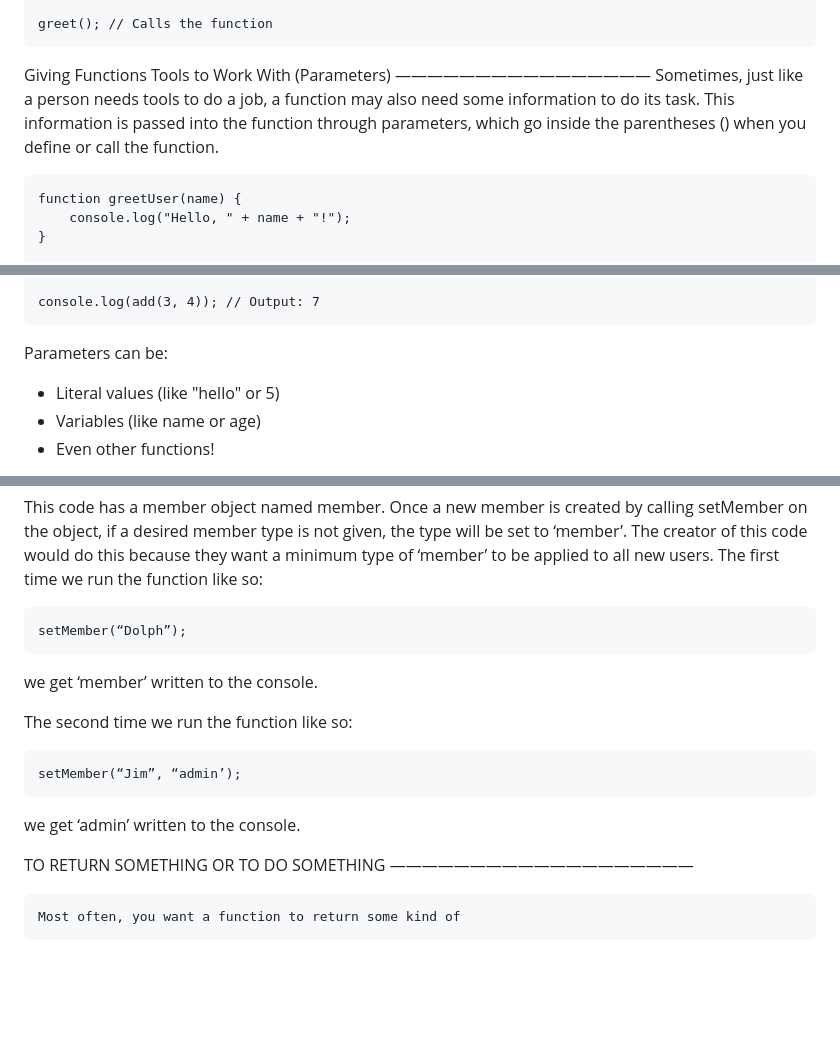
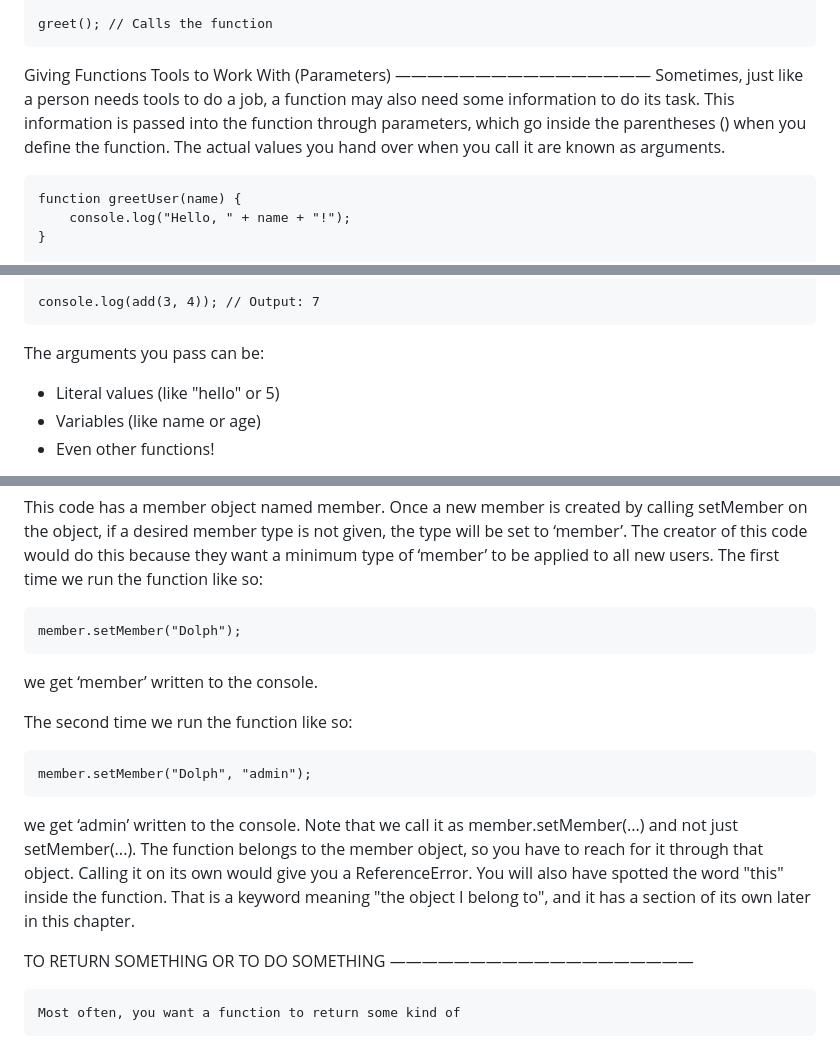
Before and after one commit to gustavNdamukong/javascriptUKPL, a Markdown page: Chapter7-Functions/functions.md, 3 parts joined by grey strips. GitHub-like rendering; blank space fills up the shorter version.

```diff
--- a/Chapter7-Functions/functions.md
+++ b/Chapter7-Functions/functions.md
@@ -51,7 +51,7 @@ For example:
 
 Giving Functions Tools to Work With (Parameters)
 ————————————————
-Sometimes, just like a person needs tools to do a job, a function may also need some information to do its task. This information is passed into the function through parameters, which go inside the parentheses () when you define or call the function.
+Sometimes, just like a person needs tools to do a job, a function may also need some information to do its task. This information is passed into the function through parameters, which go inside the parentheses () when you define the function. The actual values you hand over when you call it are known as arguments.
 
 	function greetUser(name) {
   		console.log("Hello, " + name + "!");
@@ -67,7 +67,7 @@ Here, "Sam" is an argument, and name is the parameter. You can pass multiple par
 
 	console.log(add(3, 4)); // Output: 7
 
-Parameters can be:
+The arguments you pass can be:
 
 * Literal values (like "hello" or 5)
 * Variables (like name or age)
@@ -292,15 +294,22 @@ ARGUMENTS WITH DEFAULT VALUES
 
 This code has a member object named member. Once a new member is created by calling setMember on the object, if a desired member type is not given, the type will be set to ‘member’. The creator of this code would do this because they want a minimum type of ‘member’ to be applied to all new users. The first time we run the function like so:
 
- 	setMember(“Dolph”);
+ 	member.setMember("Dolph");
 
 we get ‘member’ written to the console.
 
 The second time we run the function like so:
 
- 	setMember(“Jim”, “admin’);
+ 	member.setMember("Dolph", "admin");
 
 we get ‘admin’ written to the console.
+  Note that we call it as member.setMember(...) and not just
+setMember(...). The function belongs to the member object, so you
+have to reach for it through that object. Calling it on its own would
+give you a ReferenceError.
+  You will also have spotted the word "this" inside the function. That is
+a keyword meaning "the object I belong to", and it has a section of its
+own later in this chapter.
 
 
 
```
Also changed, not shown: other parts of Chapter7-Functions/functions.md (+48 -46 lines), ContentsAndPreface.md (+2 -2 lines).
